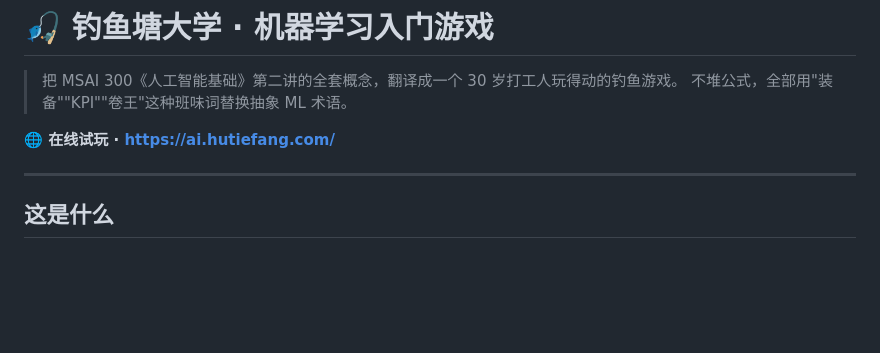
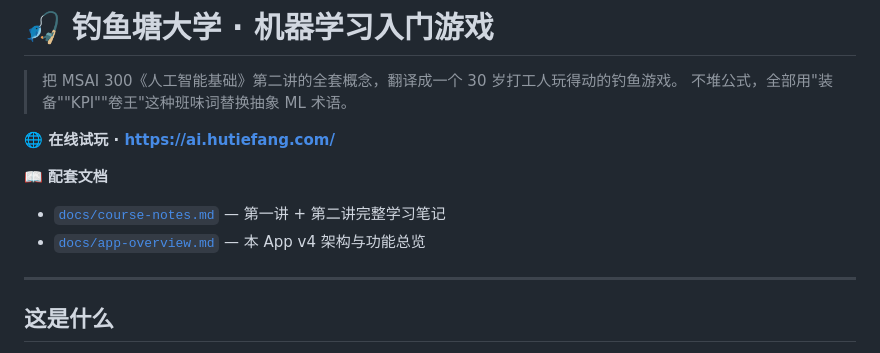
Before and after one commit to hutiefang76/llm-game, a Markdown page: README.md, the part around the change. GitHub-like rendering; blank space fills up the shorter version.

```diff
--- a/README.md
+++ b/README.md
@@ -4,6 +4,10 @@
 > 不堆公式，全部用"装备""KPI""卷王"这种班味词替换抽象 ML 术语。
 
 **🌐 在线试玩 · https://ai.hutiefang.com/**
+
+📖 **配套文档**
+- [`docs/course-notes.md`](docs/course-notes.md) — 第一讲 + 第二讲完整学习笔记
+- [`docs/app-overview.md`](docs/app-overview.md) — 本 App v4 架构与功能总览
 
 ---
 
```
Also changed, not shown: docs/app-overview.md (added, +222 -0 lines), docs/course-notes.md (added, +293 -0 lines).
